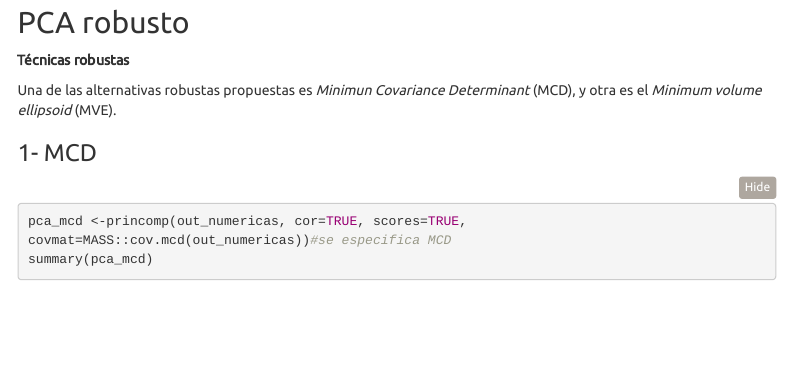
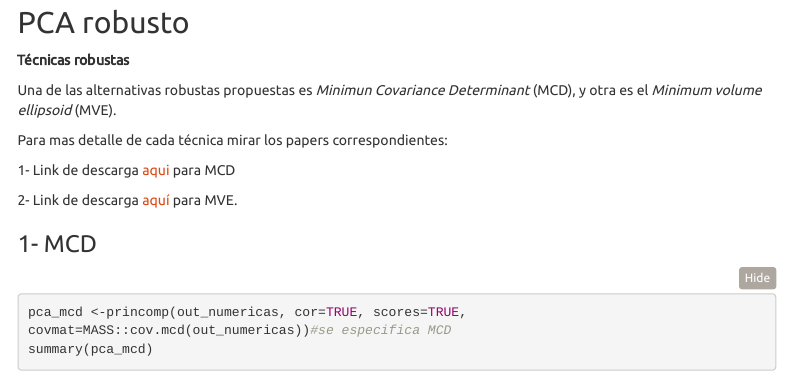
Before and after one commit to PamelaPairo/maestria_DM, an R Markdown document (AID/PCA/03_pca_robusto.Rmd): the page in a window 1100 px wide, from 4170 px down. The pictures show the output file AID/PCA/03_pca_robusto.html that the author committed with the source, opened offline; menus at the side of the page are left out.

Commit message:
link papers

````diff
--- a/AID/PCA/03_pca_robusto.Rmd
+++ b/AID/PCA/03_pca_robusto.Rmd
@@ -122,6 +122,12 @@ autoplot(pca,
 
 Una de las alternativas robustas propuestas es *Minimun Covariance Determinant* (MCD), y otra es el *Minimum volume ellipsoid* (MVE).
 
+Para mas detalle de cada técnica mirar los papers correspondientes:
+
+1- Link de descarga [aqui](https://www.researchgate.net/publication/354058635_Robust_Principal_Component_Analysis_Using_Minimum_Covariance_Determinant_Estimator) para MCD
+
+2- Link de descarga [aquí](https://www.researchgate.net/publication/229803108_Minimum_Volume_Ellipsoid/link/59e1d3560f7e9b97fbe72fa9/download) para MVE.
+
 ### 1- MCD
 
 ```{r}
````
Also changed, not shown: AID/PCA/03_pca_robusto.html.
